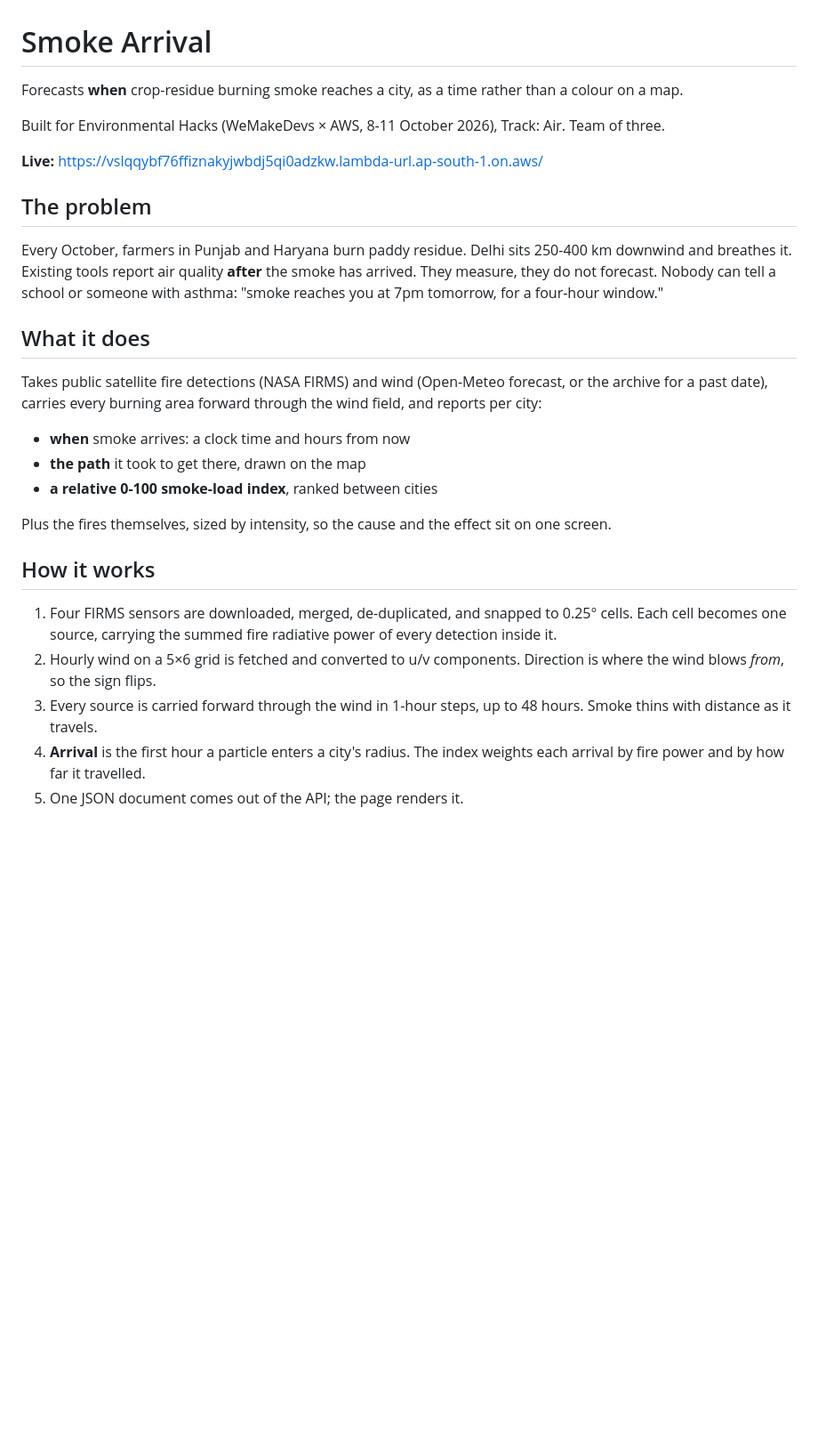
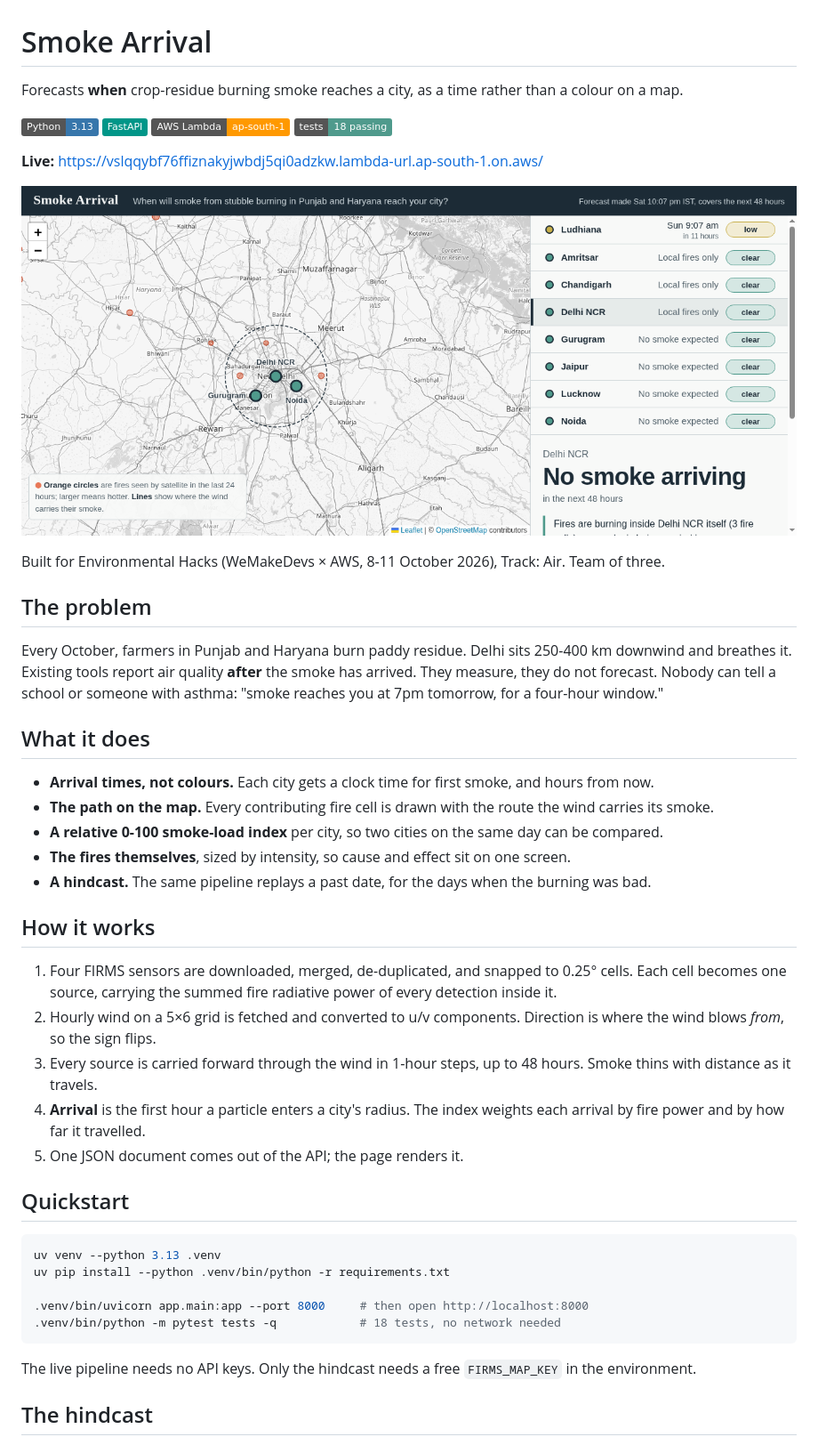
Before and after one commit to areen-dev/smoke-arrival, a Markdown page: README.md, the part around one of its changes. Shown at 89% size. GitHub-like rendering; pictures changed too: docs/screenshot.png (added); badges without logos; blank space fills up the shorter version.

Commit message:
Seat B: README rebuilt for judges (screenshot, badges, quickstart, per-person work table) (AI tool: Hermes)

````diff
--- a/README.md
+++ b/README.md
@@ -1,12 +1,19 @@
 # Smoke Arrival
 
-Forecasts **when** crop-residue burning smoke reaches a city, as a time
-rather than a colour on a map.
+Forecasts **when** crop-residue burning smoke reaches a city, as a time rather
+than a colour on a map.
+
+![Python 3.13](https://img.shields.io/badge/Python-3.13-3776AB?logo=python&logoColor=white)
+![FastAPI](https://img.shields.io/badge/FastAPI-009688?logo=fastapi&logoColor=white)
+![AWS Lambda](https://img.shields.io/badge/AWS%20Lambda-ap--south--1-FF9900?logo=awslambda&logoColor=white)
+![Tests](https://img.shields.io/badge/tests-18%20passing-4f9a8c)
+
+**Live:** https://vslqqybf76ffiznakyjwbdj5qi0adzkw.lambda-url.ap-south-1.on.aws/
+
+![Smoke Arrival](docs/screenshot.png)
 
 Built for Environmental Hacks (WeMakeDevs × AWS, 8-11 October 2026), Track: Air.
 Team of three.
-
-**Live:** https://vslqqybf76ffiznakyjwbdj5qi0adzkw.lambda-url.ap-south-1.on.aws/
 
 ## The problem
 
@@ -18,16 +25,16 @@ for a four-hour window."
 
 ## What it does
 
-Takes public satellite fire detections (NASA FIRMS) and wind (Open-Meteo
-forecast, or the archive for a past date), carries every burning area forward
-through the wind field, and reports per city:
-
-- **when** smoke arrives: a clock time and hours from now
-- **the path** it took to get there, drawn on the map
-- **a relative 0-100 smoke-load index**, ranked between cities
-
-Plus the fires themselves, sized by intensity, so the cause and the effect sit
-on one screen.
+- **Arrival times, not colours.** Each city gets a clock time for first smoke,
+  and hours from now.
+- **The path on the map.** Every contributing fire cell is drawn with the route
+  the wind carries its smoke.
+- **A relative 0-100 smoke-load index** per city, so two cities on the same day
+  can be compared.
+- **The fires themselves**, sized by intensity, so cause and effect sit on one
+  screen.
+- **A hindcast.** The same pipeline replays a past date, for the days when the
+  burning was bad.
 
 ## How it works
 
@@ -42,3 +49,18 @@ on one screen.
    weights each arrival by fire power and by how far it travelled.
 5. One JSON document comes out of the API; the page renders it.
 
+## Quickstart
+
+```bash
+uv venv --python 3.13 .venv
+uv pip install --python .venv/bin/python -r requirements.txt
+
+.venv/bin/uvicorn app.main:app --port 8000     # then open http://localhost:8000
+.venv/bin/python -m pytest tests -q            # 18 tests, no network needed
+```
+
+The live pipeline needs no API keys. Only the hindcast needs a free
+`FIRMS_MAP_KEY` in the environment.
+
+## The hindcast
+
````
Also changed, not shown: other parts of README.md (+27 -39 lines).
